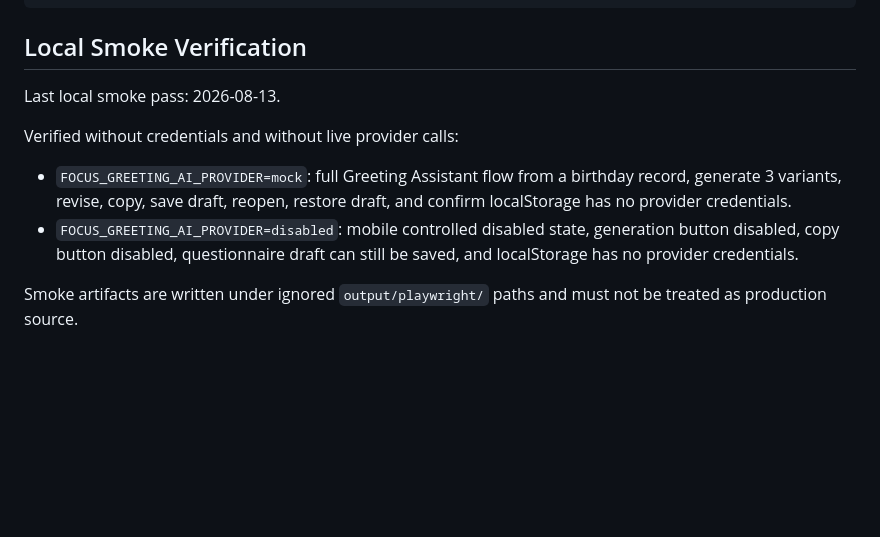
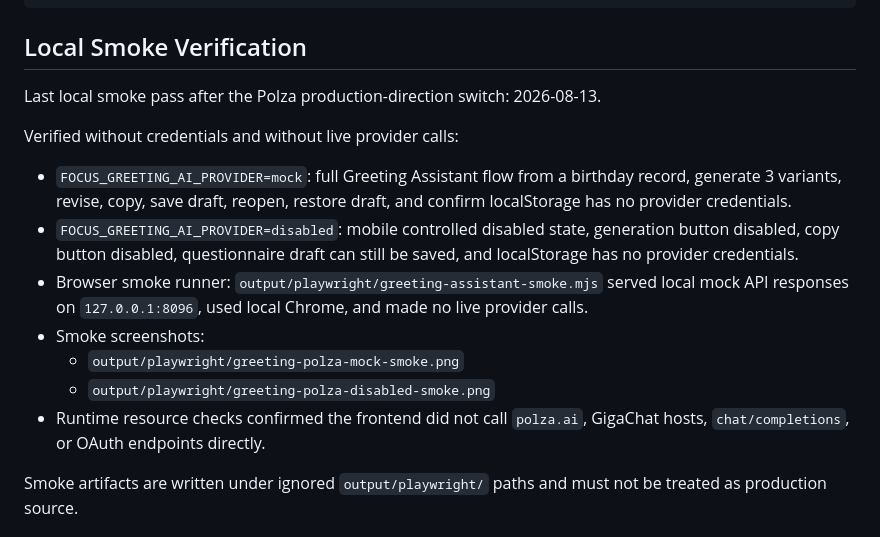
Before and after one commit to dprihodko857-prog/focus-v2, a Markdown page: docs/specs/greeting-ai-provider.md, the part around the change. GitHub-like rendering; blank space fills up the shorter version.

Commit message:
docs: record greeting polza smoke

```diff
--- a/docs/specs/greeting-ai-provider.md
+++ b/docs/specs/greeting-ai-provider.md
@@ -77,12 +77,17 @@ The UI must show:
 
 ## Local Smoke Verification
 
-Last local smoke pass: 2026-08-13.
+Last local smoke pass after the Polza production-direction switch: 2026-08-13.
 
 Verified without credentials and without live provider calls:
 
 - `FOCUS_GREETING_AI_PROVIDER=mock`: full Greeting Assistant flow from a birthday record, generate 3 variants, revise, copy, save draft, reopen, restore draft, and confirm localStorage has no provider credentials.
 - `FOCUS_GREETING_AI_PROVIDER=disabled`: mobile controlled disabled state, generation button disabled, copy button disabled, questionnaire draft can still be saved, and localStorage has no provider credentials.
+- Browser smoke runner: `output/playwright/greeting-assistant-smoke.mjs` served local mock API responses on `127.0.0.1:8096`, used local Chrome, and made no live provider calls.
+- Smoke screenshots:
+  - `output/playwright/greeting-polza-mock-smoke.png`
+  - `output/playwright/greeting-polza-disabled-smoke.png`
+- Runtime resource checks confirmed the frontend did not call `polza.ai`, GigaChat hosts, `chat/completions`, or OAuth endpoints directly.
 
 Smoke artifacts are written under ignored `output/playwright/` paths and must not be treated as production source.
 
```
Also changed, not shown: docs/agent/OWNER_DECISIONS.md (+1 -0 lines).
